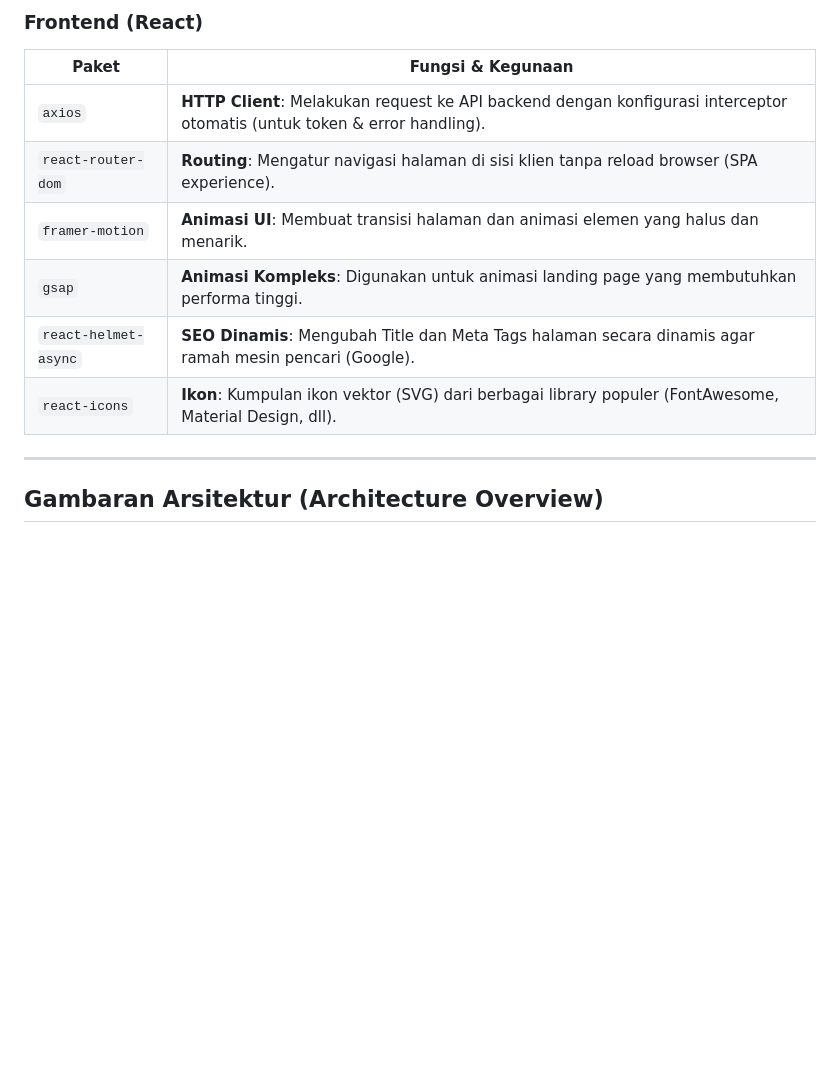
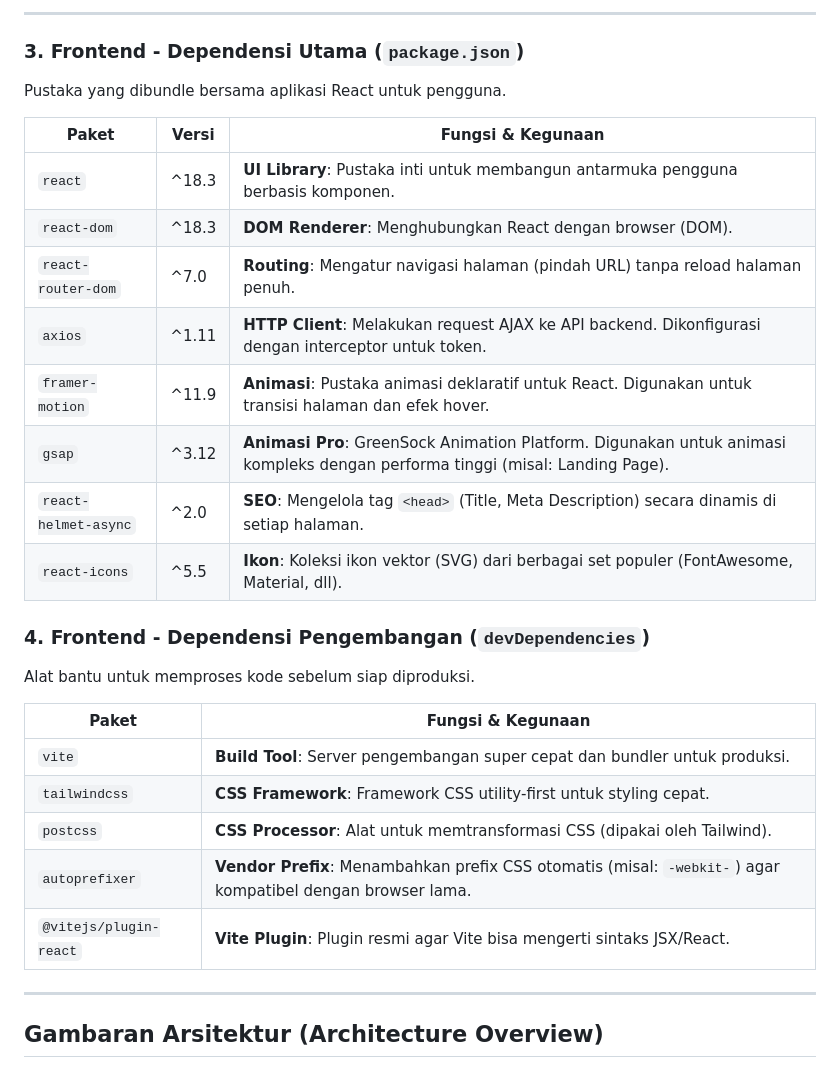
Before and after one commit to Zahh-ID/kostin, a Markdown page: learn/GENERAL.md, the part around one of its changes. Drawn GitHub-style; blank space fills up the shorter version.

```diff
--- a/learn/GENERAL.md
+++ b/learn/GENERAL.md
@@ -34,13 +56,30 @@ Aplikasi Kostin dibangun menggunakan teknologi modern yang menjamin performa, ke
 
-### Frontend (React)
+---
+
+### 3. Frontend - Dependensi Utama (`package.json`)
+Pustaka yang dibundle bersama aplikasi React untuk pengguna.
+
+| Paket | Versi | Fungsi & Kegunaan |
+|-------|-------|-------------------|
+| `react` | ^18.3 | **UI Library**: Pustaka inti untuk membangun antarmuka pengguna berbasis komponen. |
+| `react-dom` | ^18.3 | **DOM Renderer**: Menghubungkan React dengan browser (DOM). |
+| `react-router-dom` | ^7.0 | **Routing**: Mengatur navigasi halaman (pindah URL) tanpa reload halaman penuh. |
+| `axios` | ^1.11 | **HTTP Client**: Melakukan request AJAX ke API backend. Dikonfigurasi dengan interceptor untuk token. |
+| `framer-motion` | ^11.9 | **Animasi**: Pustaka animasi deklaratif untuk React. Digunakan untuk transisi halaman dan efek hover. |
+| `gsap` | ^3.12 | **Animasi Pro**: GreenSock Animation Platform. Digunakan untuk animasi kompleks dengan performa tinggi (misal: Landing Page). |
+| `react-helmet-async` | ^2.0 | **SEO**: Mengelola tag `<head>` (Title, Meta Description) secara dinamis di setiap halaman. |
+| `react-icons` | ^5.5 | **Ikon**: Koleksi ikon vektor (SVG) dari berbagai set populer (FontAwesome, Material, dll). |
+
+### 4. Frontend - Dependensi Pengembangan (`devDependencies`)
+Alat bantu untuk memproses kode sebelum siap diproduksi.
+
 | Paket | Fungsi & Kegunaan |
 |-------|-------------------|
-| `axios` | **HTTP Client**: Melakukan request ke API backend dengan konfigurasi interceptor otomatis (untuk token & error handling). |
-| `react-router-dom` | **Routing**: Mengatur navigasi halaman di sisi klien tanpa reload browser (SPA experience). |
-| `framer-motion` | **Animasi UI**: Membuat transisi halaman dan animasi elemen yang halus dan menarik. |
-| `gsap` | **Animasi Kompleks**: Digunakan untuk animasi landing page yang membutuhkan performa tinggi. |
-| `react-helmet-async` | **SEO Dinamis**: Mengubah Title dan Meta Tags halaman secara dinamis agar ramah mesin pencari (Google). |
-| `react-icons` | **Ikon**: Kumpulan ikon vektor (SVG) dari berbagai library populer (FontAwesome, Material Design, dll). |
+| `vite` | **Build Tool**: Server pengembangan super cepat dan bundler untuk produksi. |
+| `tailwindcss` | **CSS Framework**: Framework CSS utility-first untuk styling cepat. |
+| `postcss` | **CSS Processor**: Alat untuk memtransformasi CSS (dipakai oleh Tailwind). |
+| `autoprefixer` | **Vendor Prefix**: Menambahkan prefix CSS otomatis (misal: `-webkit-`) agar kompatibel dengan browser lama. |
+| `@vitejs/plugin-react` | **Vite Plugin**: Plugin resmi agar Vite bisa mengerti sintaks JSX/React. |
 
 ---
 
```
Also changed, not shown: other parts of learn/GENERAL.md (+31 -9 lines).
